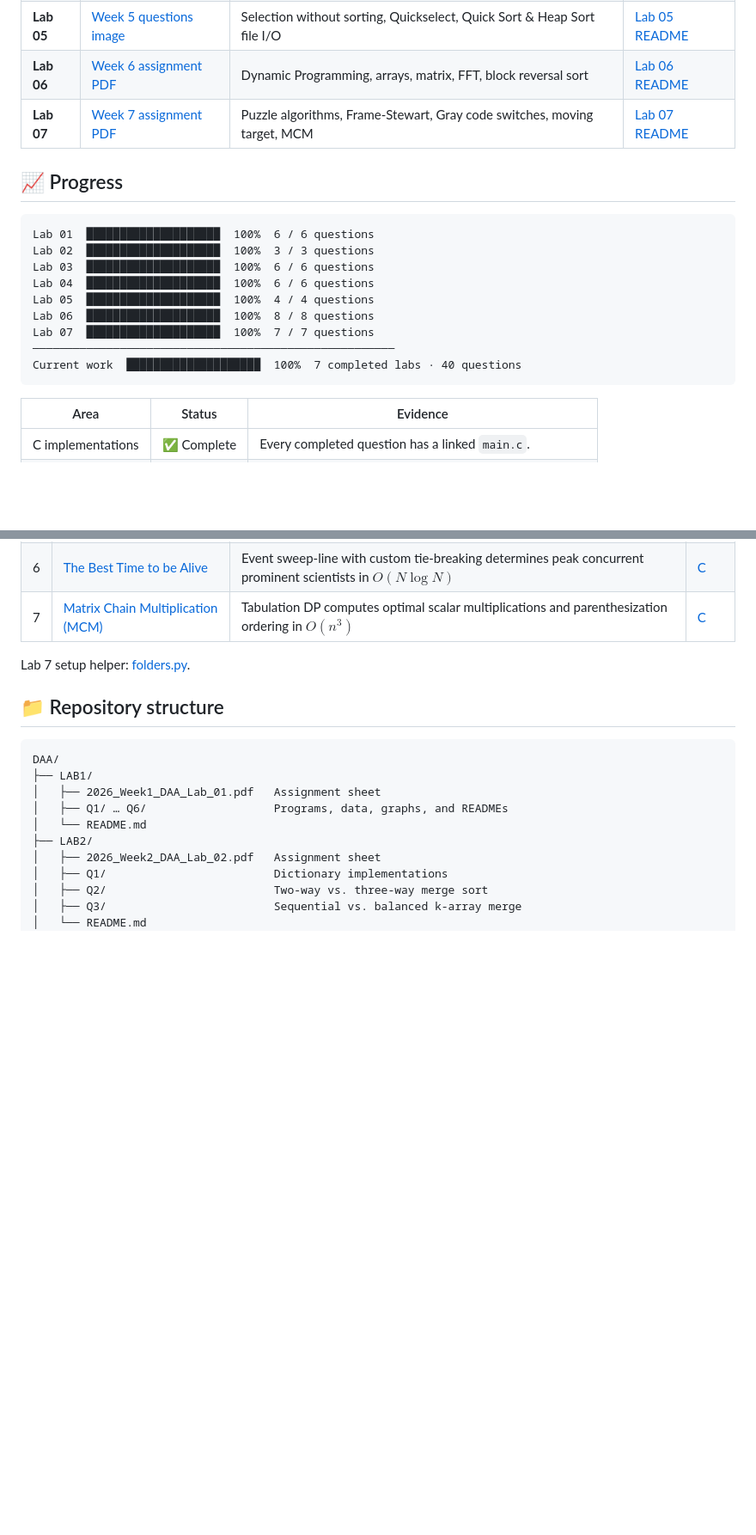
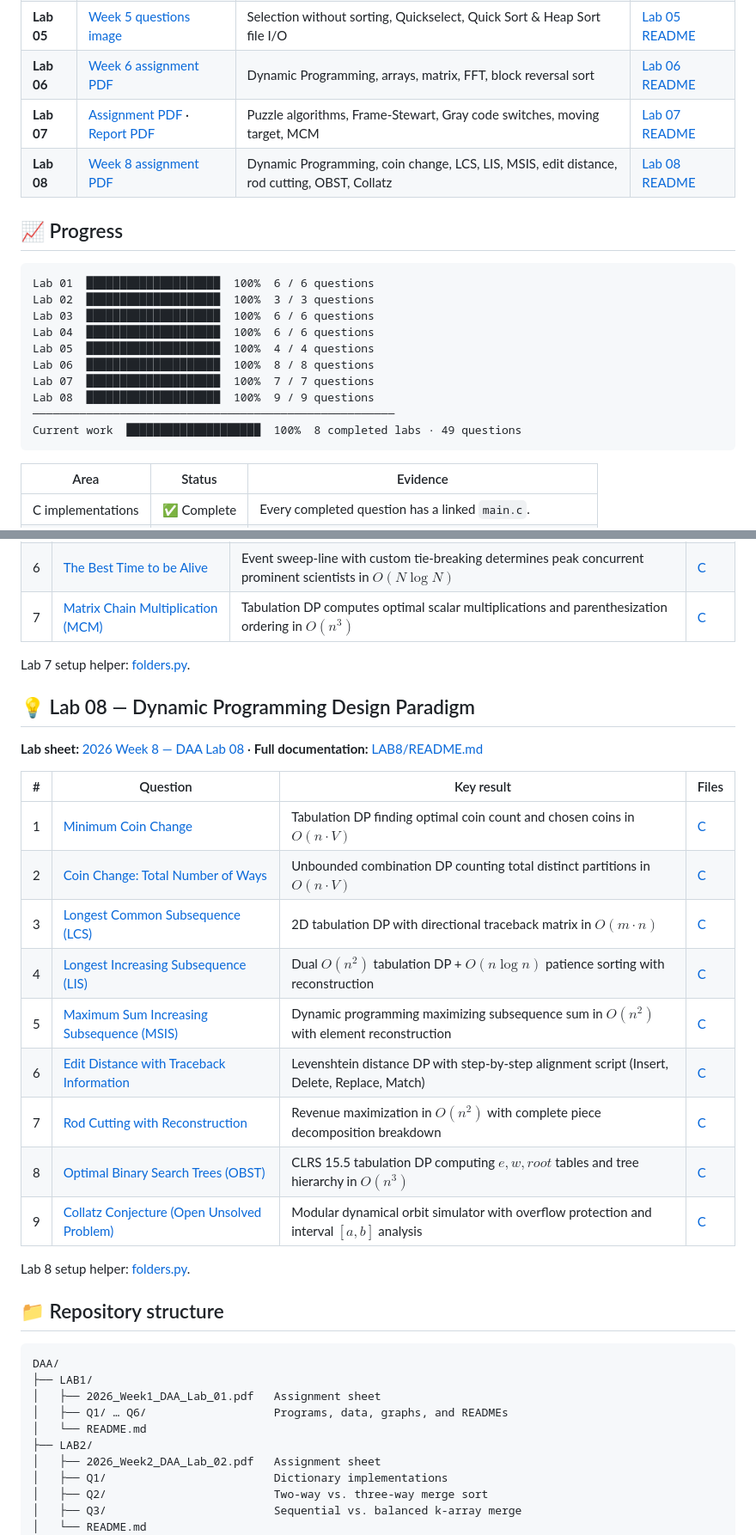
Before and after one commit to rishav-netizen/Design-and-Analysis-of-Algorithms-DAA, a Markdown page: README.md, 2 parts joined by grey strips. Shown at 86% size. GitHub-like rendering; blank space fills up the shorter version.

Commit message:
added lab 8 to root readme and updated lab 8 readme

````diff
--- a/README.md
+++ b/README.md
@@ -23,7 +25,8 @@
 | **Lab 04** | [Week 4 assignment PDF](LAB4/2026_Week4_DAA_Lab_04.pdf) | Applications of sorting, two pointers, k-sum, sweep line, intervals | [Lab 04 README](LAB4/README.md) |
 | **Lab 05** | [Week 5 questions image](LAB5/questions.png) | Selection without sorting, Quickselect, Quick Sort & Heap Sort file I/O | [Lab 05 README](LAB5/README.md) |
 | **Lab 06** | [Week 6 assignment PDF](LAB6/2026_Week6_DAA_Lab_06.pdf) | Dynamic Programming, arrays, matrix, FFT, block reversal sort | [Lab 06 README](LAB6/README.md) |
-| **Lab 07** | [Week 7 assignment PDF](LAB7/2026_Week7_DAA_Lab_07.pdf) | Puzzle algorithms, Frame-Stewart, Gray code switches, moving target, MCM | [Lab 07 README](LAB7/README.md) |
+| **Lab 07** | [Assignment PDF](LAB7/2026_Week7_DAA_Lab_07.pdf) · [Report PDF](LAB7/DAA_Lab_07_Report.pdf) | Puzzle algorithms, Frame-Stewart, Gray code switches, moving target, MCM | [Lab 07 README](LAB7/README.md) |
+| **Lab 08** | [Week 8 assignment PDF](LAB8/2026_Week8_DAA_Lab_08.pdf) | Dynamic Programming, coin change, LCS, LIS, MSIS, edit distance, rod cutting, OBST, Collatz | [Lab 08 README](LAB8/README.md) |
 
 ## 📈 Progress
 
@@ -35,8 +38,9 @@ Lab 04  ████████████████████  100%  6 /
 Lab 05  ████████████████████  100%  4 / 4 questions
 Lab 06  ████████████████████  100%  8 / 8 questions
 Lab 07  ████████████████████  100%  7 / 7 questions
+Lab 08  ████████████████████  100%  9 / 9 questions
 ──────────────────────────────────────────────────────
-Current work  ████████████████████  100%  7 completed labs · 40 questions
+Current work  ████████████████████  100%  8 completed labs · 49 questions
 ```
 
 | Area | Status | Evidence |
@@ -154,6 +158,24 @@ Lab 6 setup helper: [folders.py](LAB6/folders.py).
 
 Lab 7 setup helper: [folders.py](LAB7/folders.py).
 
+## 💡 Lab 08 — Dynamic Programming Design Paradigm
+
+**Lab sheet:** [2026 Week 8 — DAA Lab 08](LAB8/2026_Week8_DAA_Lab_08.pdf) · **Full documentation:** [LAB8/README.md](LAB8/README.md)
+
+| # | Question | Key result | Files |
+| :---: | --- | --- | --- |
+| 1 | [Minimum Coin Change](LAB8/Q1/README.md) | Tabulation DP finding optimal coin count and chosen coins in $O(n \cdot V)$ | [C](LAB8/Q1/main.c) |
+| 2 | [Coin Change: Total Number of Ways](LAB8/Q2/README.md) | Unbounded combination DP counting total distinct partitions in $O(n \cdot V)$ | [C](LAB8/Q2/main.c) |
+| 3 | [Longest Common Subsequence (LCS)](LAB8/Q3/README.md) | 2D tabulation DP with directional traceback matrix in $O(m \cdot n)$ | [C](LAB8/Q3/main.c) |
+| 4 | [Longest Increasing Subsequence (LIS)](LAB8/Q4/README.md) | Dual $O(n^2)$ tabulation DP + $O(n \log n)$ patience sorting with reconstruction | [C](LAB8/Q4/main.c) |
+| 5 | [Maximum Sum Increasing Subsequence (MSIS)](LAB8/Q5/README.md) | Dynamic programming maximizing subsequence sum in $O(n^2)$ with element reconstruction | [C](LAB8/Q5/main.c) |
+| 6 | [Edit Distance with Traceback Information](LAB8/Q6/README.md) | Levenshtein distance DP with step-by-step alignment script (Insert, Delete, Replace, Match) | [C](LAB8/Q6/main.c) |
+| 7 | [Rod Cutting with Reconstruction](LAB8/Q7/README.md) | Revenue maximization in $O(n^2)$ with complete piece decomposition breakdown | [C](LAB8/Q7/main.c) |
+| 8 | [Optimal Binary Search Trees (OBST)](LAB8/Q8/README.md) | CLRS 15.5 tabulation DP computing $e, w, root$ tables and tree hierarchy in $O(n^3)$ | [C](LAB8/Q8/main.c) |
+| 9 | [Collatz Conjecture (Open Unsolved Problem)](LAB8/Q9/README.md) | Modular dynamical orbit simulator with overflow protection and interval $[a, b]$ analysis | [C](LAB8/Q9/main.c) |
+
+Lab 8 setup helper: [folders.py](LAB8/folders.py).
+
 ## 📁 Repository structure
 
 ```text
````
Also changed, not shown: other parts of README.md (+8 -1 lines), LAB8/README.md (added, +70 -0 lines).
